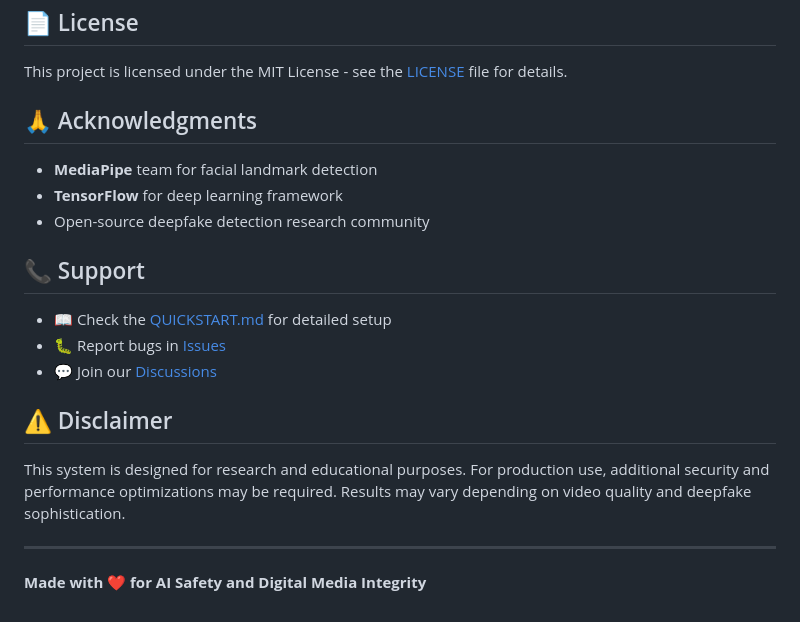
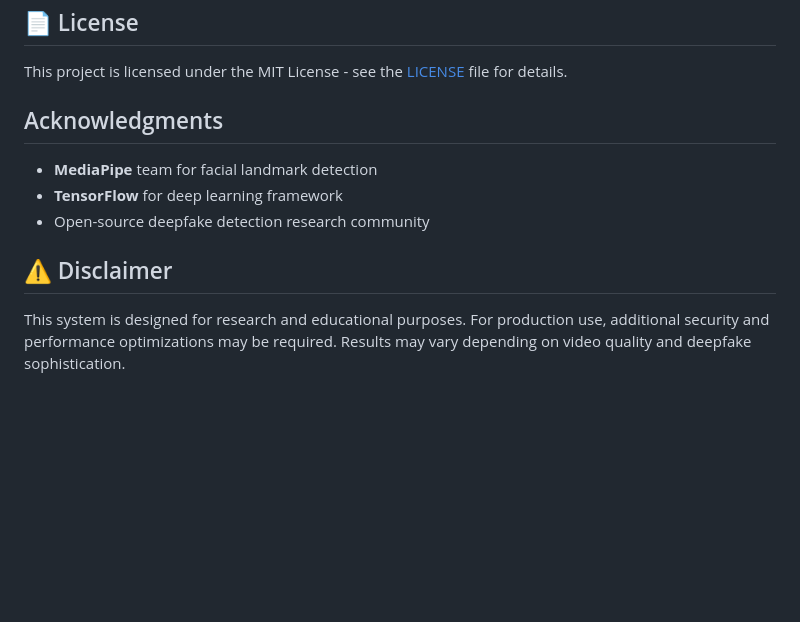
Before and after one commit to aniruddh909/deepfake-detection, a Markdown page: README.md, the part around the change printed below. GitHub-like rendering; blank space fills up the shorter version.

```diff
--- a/README.md
+++ b/README.md
@@ -168,22 +168,12 @@ python -m pytest tests/
 
 This project is licensed under the MIT License - see the [LICENSE](LICENSE) file for details.
 
-## 🙏 Acknowledgments
+##  Acknowledgments
 
 - **MediaPipe** team for facial landmark detection
 - **TensorFlow** for deep learning framework
 - Open-source deepfake detection research community
 
-## 📞 Support
-
-- 📖 Check the [QUICKSTART.md](QUICKSTART.md) for detailed setup
-- 🐛 Report bugs in [Issues](https://github.com/yourusername/deepfake-detection/issues)
-- 💬 Join our [Discussions](https://github.com/yourusername/deepfake-detection/discussions)
-
 ## ⚠️ Disclaimer
 
 This system is designed for research and educational purposes. For production use, additional security and performance optimizations may be required. Results may vary depending on video quality and deepfake sophistication.
-
----
-
-**Made with ❤️ for AI Safety and Digital Media Integrity**
```
Also changed, not shown: other parts of README.md (+10 -10 lines).
